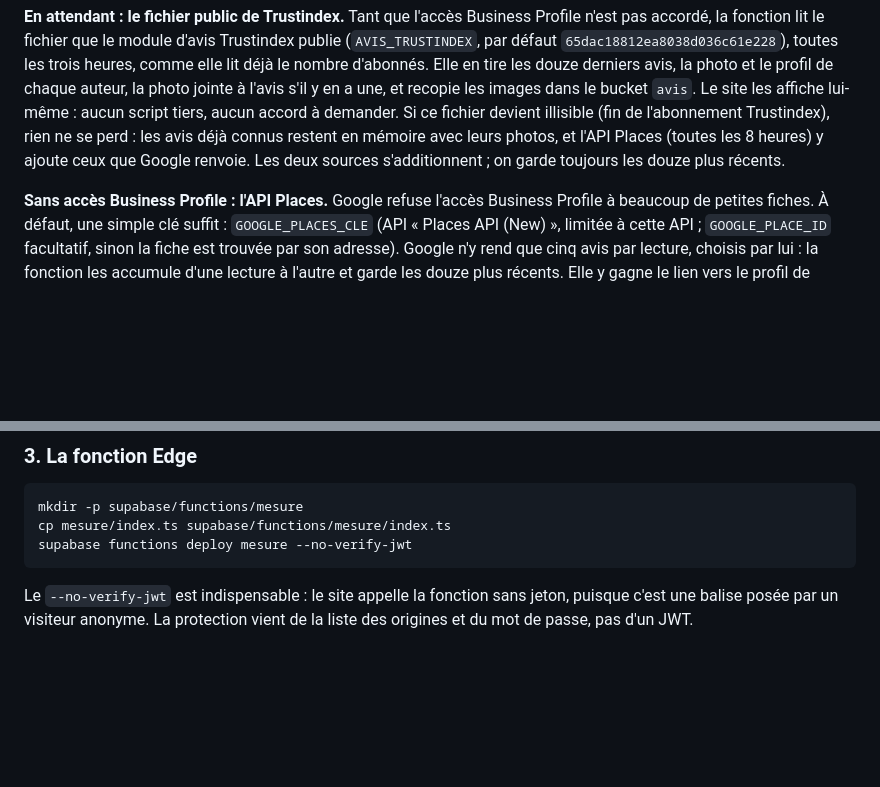
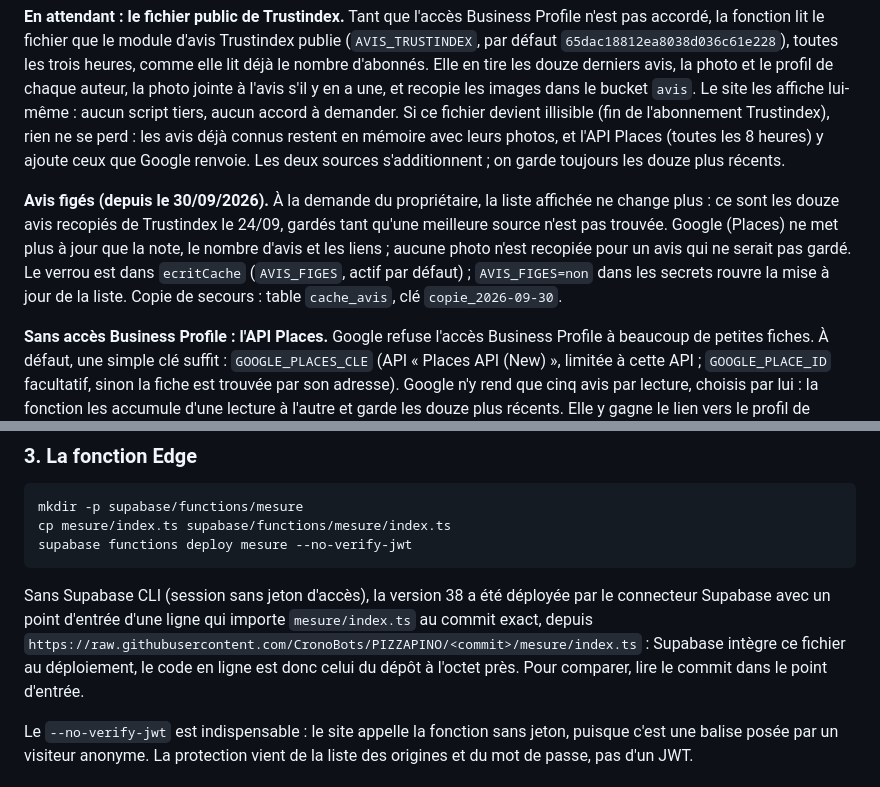
Before and after one commit to CronoBots/PIZZAPINO, a Markdown page: mesure/README.md, 2 parts joined by grey strips. Drawn GitHub-style; blank space fills up the shorter version.

Commit message:
README mesure : avis figés, déploiement v38 par import du commit
Co-Authored-By: Claude Opus 5.5 <noreply@anthropic.com>
Claude-Session: https://claude.ai/code/session_01VxjiUo8UwE5Cavwd4K8vku

````diff
--- a/mesure/README.md
+++ b/mesure/README.md
@@ -165,6 +165,15 @@ les avis déjà connus restent en mémoire avec leurs photos, et l'API Places
 (toutes les 8 heures) y ajoute ceux que Google renvoie. Les deux sources
 s'additionnent ; on garde toujours les douze plus récents.
 
+**Avis figés (depuis le 30/09/2026).** À la demande du propriétaire, la liste
+affichée ne change plus : ce sont les douze avis recopiés de Trustindex le 24/09,
+gardés tant qu'une meilleure source n'est pas trouvée. Google (Places) ne met
+plus à jour que la note, le nombre d'avis et les liens ; aucune photo n'est
+recopiée pour un avis qui ne serait pas gardé. Le verrou est dans `ecritCache`
+(`AVIS_FIGES`, actif par défaut) ; `AVIS_FIGES=non` dans les secrets rouvre la
+mise à jour de la liste. Copie de secours : table `cache_avis`, clé
+`copie_2026-09-30`.
+
 **Sans accès Business Profile : l'API Places.** Google refuse l'accès Business
 Profile à beaucoup de petites fiches. À défaut, une simple clé suffit :
 `GOOGLE_PLACES_CLE` (API « Places API (New) », limitée à cette API ;
@@ -226,6 +235,13 @@ mkdir -p supabase/functions/mesure
 cp mesure/index.ts supabase/functions/mesure/index.ts
 supabase functions deploy mesure --no-verify-jwt
 ```
+
+Sans Supabase CLI (session sans jeton d'accès), la version 38 a été déployée
+par le connecteur Supabase avec un point d'entrée d'une ligne qui importe
+`mesure/index.ts` au commit exact, depuis
+`https://raw.githubusercontent.com/CronoBots/PIZZAPINO/<commit>/mesure/index.ts` :
+Supabase intègre ce fichier au déploiement, le code en ligne est donc celui du
+dépôt à l'octet près. Pour comparer, lire le commit dans le point d'entrée.
 
 Le `--no-verify-jwt` est indispensable : le site appelle la fonction sans jeton,
 puisque c'est une balise posée par un visiteur anonyme. La protection vient de la
````
